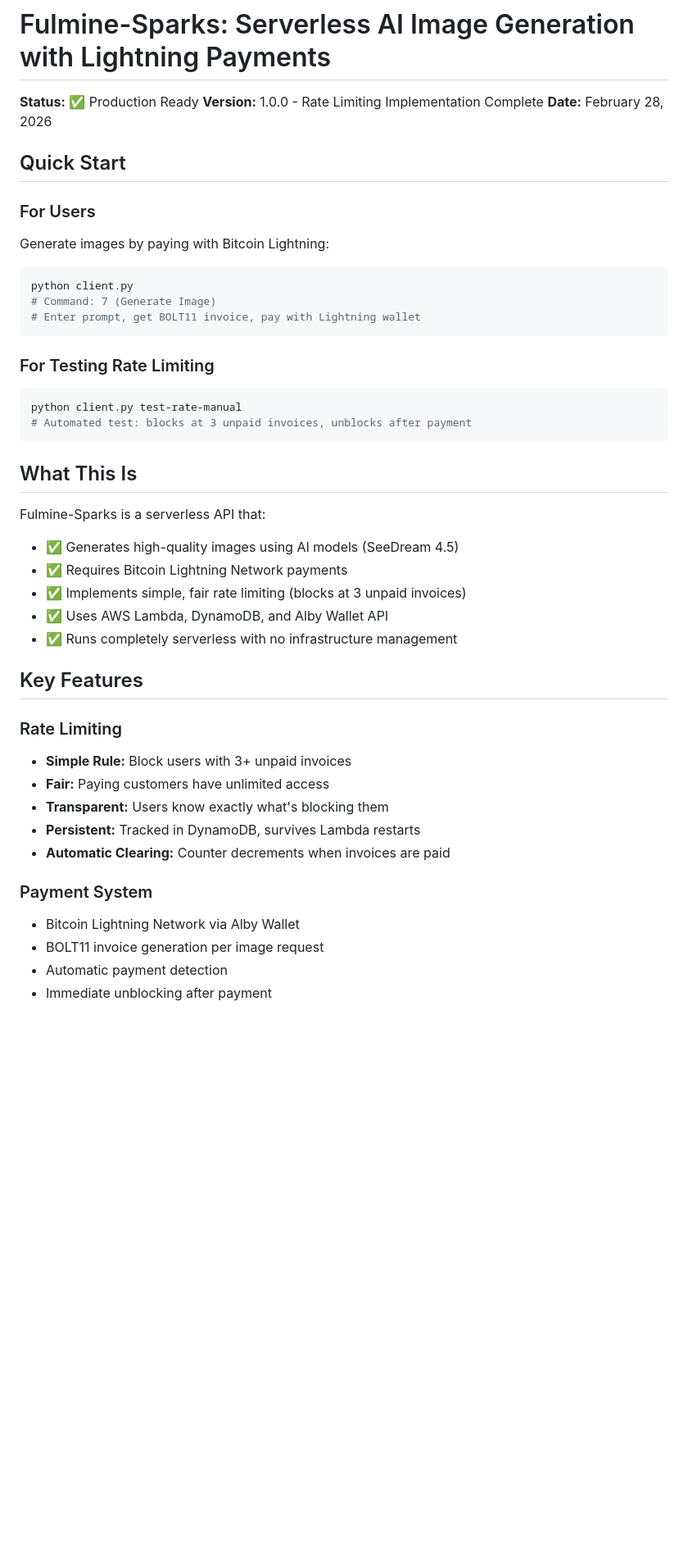
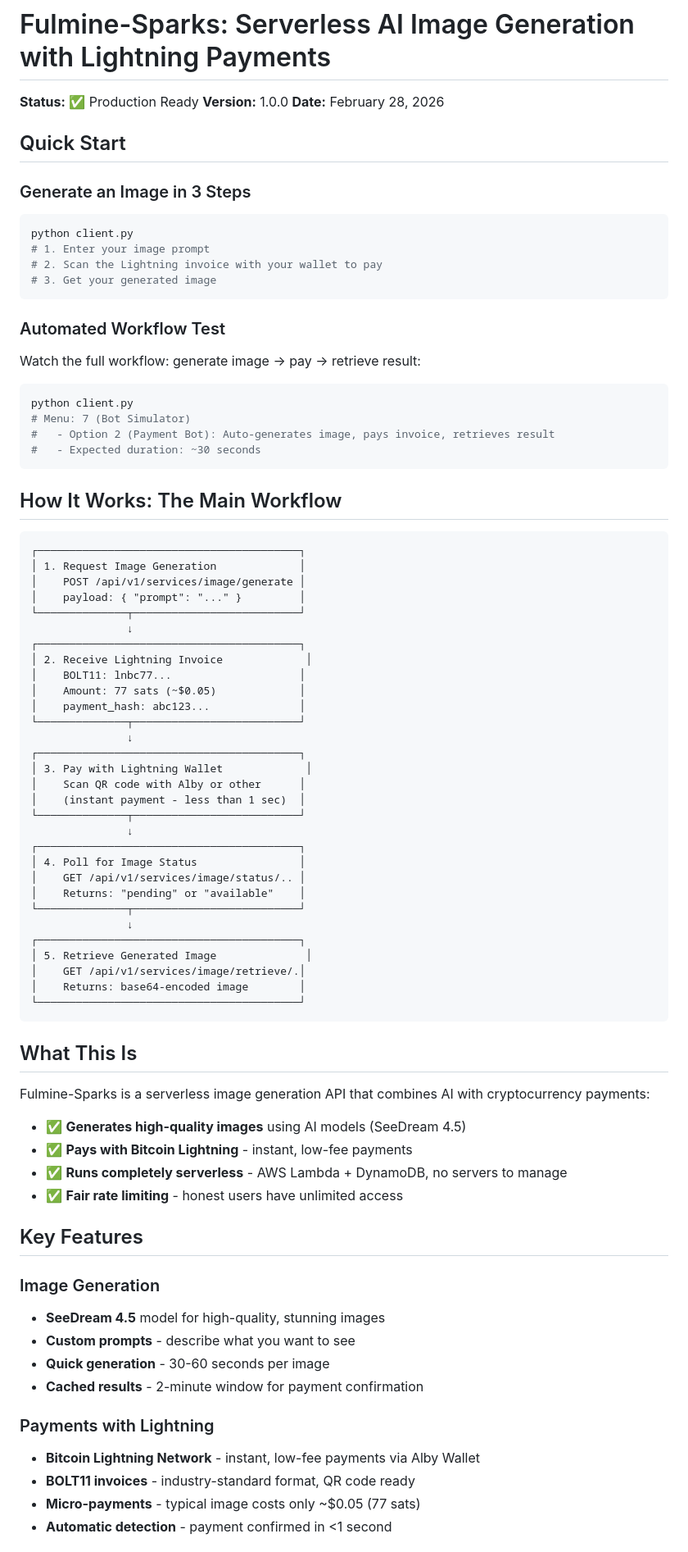
Before and after one commit to Fulmine-Labs/Fulmine-Sparks, a Markdown page: README.md, the part around one of its changes. Shown at 82% size. GitHub-like rendering; blank space fills up the shorter version.

````diff
--- a/README.md
+++ b/README.md
@@ -1,46 +1,82 @@
 # Fulmine-Sparks: Serverless AI Image Generation with Lightning Payments
 
 **Status:** ✅ Production Ready
-**Version:** 1.0.0 - Rate Limiting Implementation Complete
+**Version:** 1.0.0
 **Date:** February 28, 2026
 
 ## Quick Start
 
-### For Users
-Generate images by paying with Bitcoin Lightning:
+### Generate an Image in 3 Steps
 ```bash
 python client.py
-# Command: 7 (Generate Image)
-# Enter prompt, get BOLT11 invoice, pay with Lightning wallet
+# 1. Enter your image prompt
+# 2. Scan the Lightning invoice with your wallet to pay
+# 3. Get your generated image
 ```
 
-### For Testing Rate Limiting
+### Automated Workflow Test
+Watch the full workflow: generate image → pay → retrieve result:
 ```bash
-python client.py test-rate-manual
-# Automated test: blocks at 3 unpaid invoices, unblocks after payment
+python client.py
+# Menu: 7 (Bot Simulator)
+#   - Option 2 (Payment Bot): Auto-generates image, pays invoice, retrieves result
+#   - Expected duration: ~30 seconds
+```
+
+## How It Works: The Main Workflow
+
+```
+┌─────────────────────────────────────────┐
+│ 1. Request Image Generation             │
+│    POST /api/v1/services/image/generate │
+│    payload: { "prompt": "..." }         │
+└──────────────┬──────────────────────────┘
+               ↓
+┌─────────────────────────────────────────┐
+│ 2. Receive Lightning Invoice             │
+│    BOLT11: lnbc77...                    │
+│    Amount: 77 sats (~$0.05)             │
+│    payment_hash: abc123...              │
+└──────────────┬──────────────────────────┘
+               ↓
+┌─────────────────────────────────────────┐
+│ 3. Pay with Lightning Wallet             │
+│    Scan QR code with Alby or other      │
+│    (instant payment - less than 1 sec)  │
+└──────────────┬──────────────────────────┘
+               ↓
+┌─────────────────────────────────────────┐
+│ 4. Poll for Image Status                │
+│    GET /api/v1/services/image/status/.. │
+│    Returns: "pending" or "available"    │
+└──────────────┬──────────────────────────┘
+               ↓
+┌─────────────────────────────────────────┐
+│ 5. Retrieve Generated Image              │
+│    GET /api/v1/services/image/retrieve/.│
+│    Returns: base64-encoded image        │
+└─────────────────────────────────────────┘
 ```
 
 ## What This Is
 
-Fulmine-Sparks is a serverless API that:
-- ✅ Generates high-quality images using AI models (SeeDream 4.5)
-- ✅ Requires Bitcoin Lightning Network payments
-- ✅ Implements simple, fair rate limiting (blocks at 3 unpaid invoices)
-- ✅ Uses AWS Lambda, DynamoDB, and Alby Wallet API
-- ✅ Runs completely serverless with no infrastructure management
+Fulmine-Sparks is a serverless image generation API that combines AI with cryptocurrency payments:
+- ✅ **Generates high-quality images** using AI models (SeeDream 4.5)
+- ✅ **Pays with Bitcoin Lightning** - instant, low-fee payments
+- ✅ **Runs completely serverless** - AWS Lambda + DynamoDB, no servers to manage
+- ✅ **Fair rate limiting** - honest users have unlimited access
 
 ## Key Features
 
-### Rate Limiting
-- **Simple Rule:** Block users with 3+ unpaid invoices
-- **Fair:** Paying customers have unlimited access
-- **Transparent:** Users know exactly what's blocking them
-- **Persistent:** Tracked in DynamoDB, survives Lambda restarts
-- **Automatic Clearing:** Counter decrements when invoices are paid
+### Image Generation
+- **SeeDream 4.5** model for high-quality, stunning images
+- **Custom prompts** - describe what you want to see
+- **Quick generation** - 30-60 seconds per image
+- **Cached results** - 2-minute window for payment confirmation
 
-### Payment System
-- Bitcoin Lightning Network via Alby Wallet
-- BOLT11 invoice generation per image request
-- Automatic payment detection
-- Immediate unblocking after payment
+### Payments with Lightning
+- **Bitcoin Lightning Network** - instant, low-fee payments via Alby Wallet
+- **BOLT11 invoices** - industry-standard format, QR code ready
+- **Micro-payments** - typical image costs only ~$0.05 (77 sats)
+- **Automatic detection** - payment confirmed in <1 second
 
````
Also changed, not shown: other parts of README.md (+296 -256 lines).
